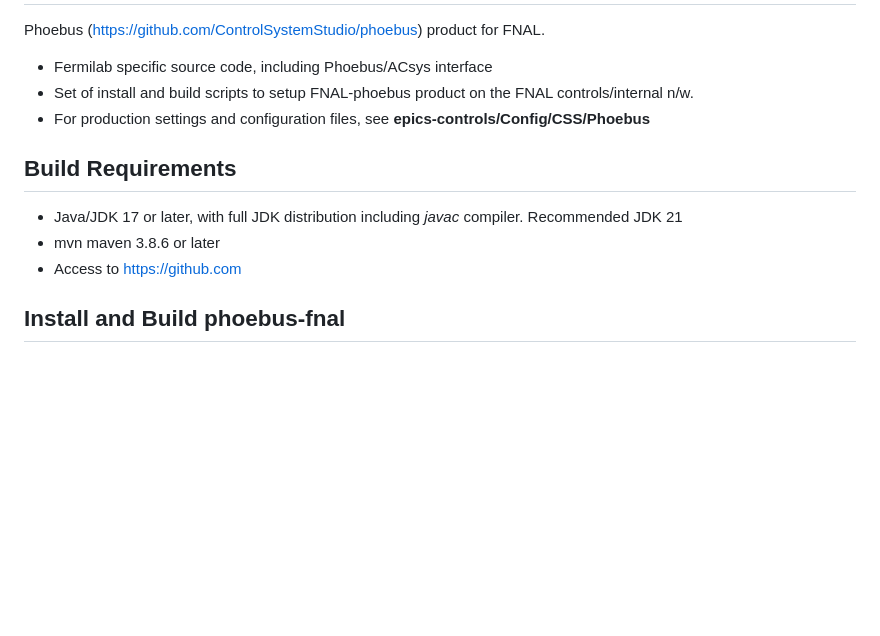
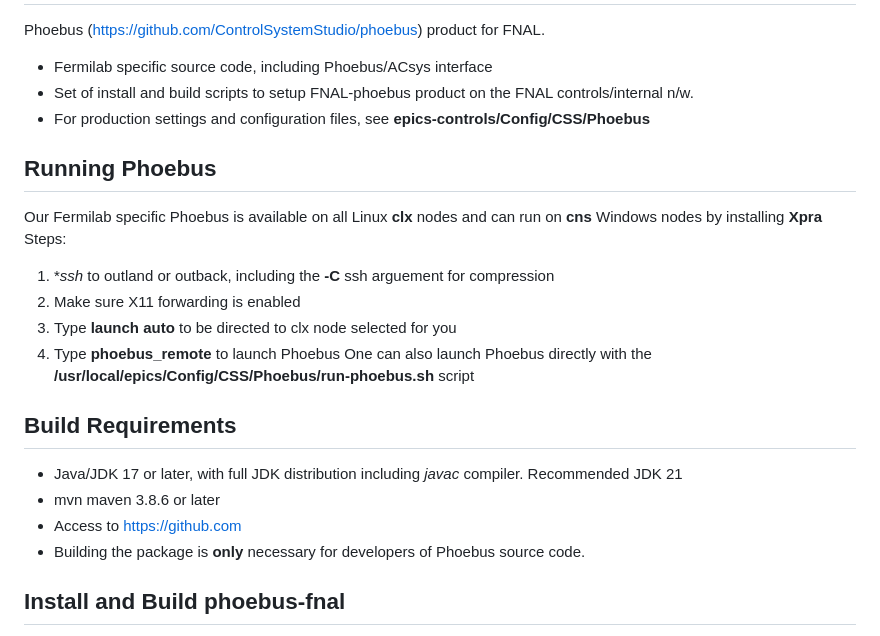
Before and after one commit to fermi-ad/phoebus-fnal, a Markdown page: README.md, the part around the change. GitHub-like rendering; blank space fills up the shorter version.

```diff
--- a/README.md
+++ b/README.md
@@ -5,10 +5,20 @@ Phoebus (https://github.com/ControlSystemStudio/phoebus) product for FNAL.
 - Set of install and build scripts to setup FNAL-phoebus product on the FNAL controls/internal n/w.
 - For production settings and configuration files, see **epics-controls/Config/CSS/Phoebus**
 
+## Running Phoebus
+Our Fermilab specific Phoebus is available on all Linux **clx** nodes and can run on **cns** Windows nodes by installing **Xpra**
+Steps:
+1. **ssh* to outland or outback, including the **-C** ssh arguement for compression
+2. Make sure X11 forwarding is enabled
+3. Type **launch auto** to be directed to clx node selected for you
+4. Type **phoebus_remote** to launch Phoebus
+One can also launch Phoebus directly with the **/usr/local/epics/Config/CSS/Phoebus/run-phoebus.sh** script
+
 ## Build Requirements
 - Java/JDK 17 or later, with full JDK distribution including *javac* compiler.  Recommended JDK 21
 - mvn maven 3.8.6 or later
 - Access to https://github.com
+- Building the package is __only__ necessary for developers of Phoebus source code.
 
 ## Install and Build phoebus-fnal
 
```
